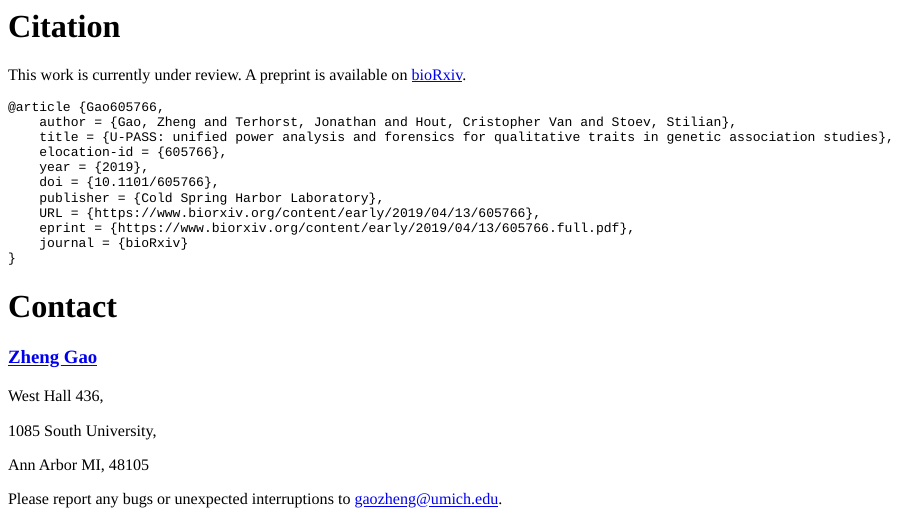
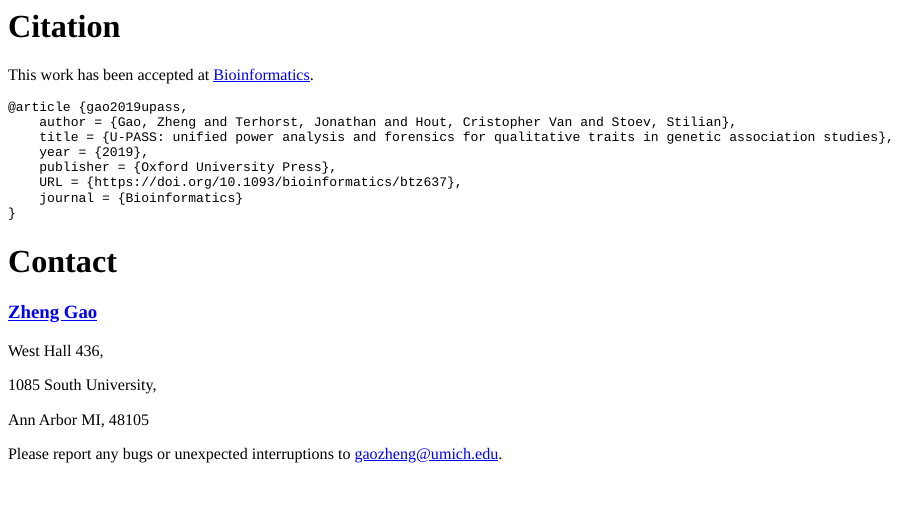
Before and after one commit to Pill-GZ/U-PASS, an R Markdown document (www/contact.Rmd): the page in a window 1100 px wide, from its top. The pictures show the output file www/contact.html that the author committed with the source, opened offline.

Commit message:
update contact page; paper status and citation

````diff
--- a/www/contact.Rmd
+++ b/www/contact.Rmd
@@ -9,10 +9,10 @@ output:
 
 # Citation
 
-This work is currently under review.
-A preprint is available on [bioRxiv](https://www.biorxiv.org/content/early/2019/04/13/605766){target="_blank"}.
+This work has been accepted at [Bioinformatics](https://academic.oup.com/bioinformatics/advance-article/doi/10.1093/bioinformatics/btz637/5545977){target="_blank"}.
+<!-- A preprint is available on [bioRxiv](https://www.biorxiv.org/content/early/2019/04/13/605766){target="_blank"}. -->
 
 ```
-@article {Gao605766,
+@article {gao2019upass,
 	author = {Gao, Zheng and Terhorst, Jonathan and Hout, Cristopher Van and Stoev, Stilian},
 	title = {U-PASS: unified power analysis and forensics for qualitative traits in genetic association studies},
@@ -20,9 +19,7 @@ A preprint is available on [bioRxiv](https://www.biorxiv.org/content/early/2019/
 	year = {2019},
-	doi = {10.1101/605766},
-	publisher = {Cold Spring Harbor Laboratory},
-	URL = {https://www.biorxiv.org/content/early/2019/04/13/605766},
-	eprint = {https://www.biorxiv.org/content/early/2019/04/13/605766.full.pdf},
-	journal = {bioRxiv}
+	publisher = {Oxford University Press},
+	URL = {https://doi.org/10.1093/bioinformatics/btz637},
+	journal = {Bioinformatics}
 }
 ```
 
````
Also changed, not shown: www/contact.html, www/contact.Rmd (1 more changed lines).
